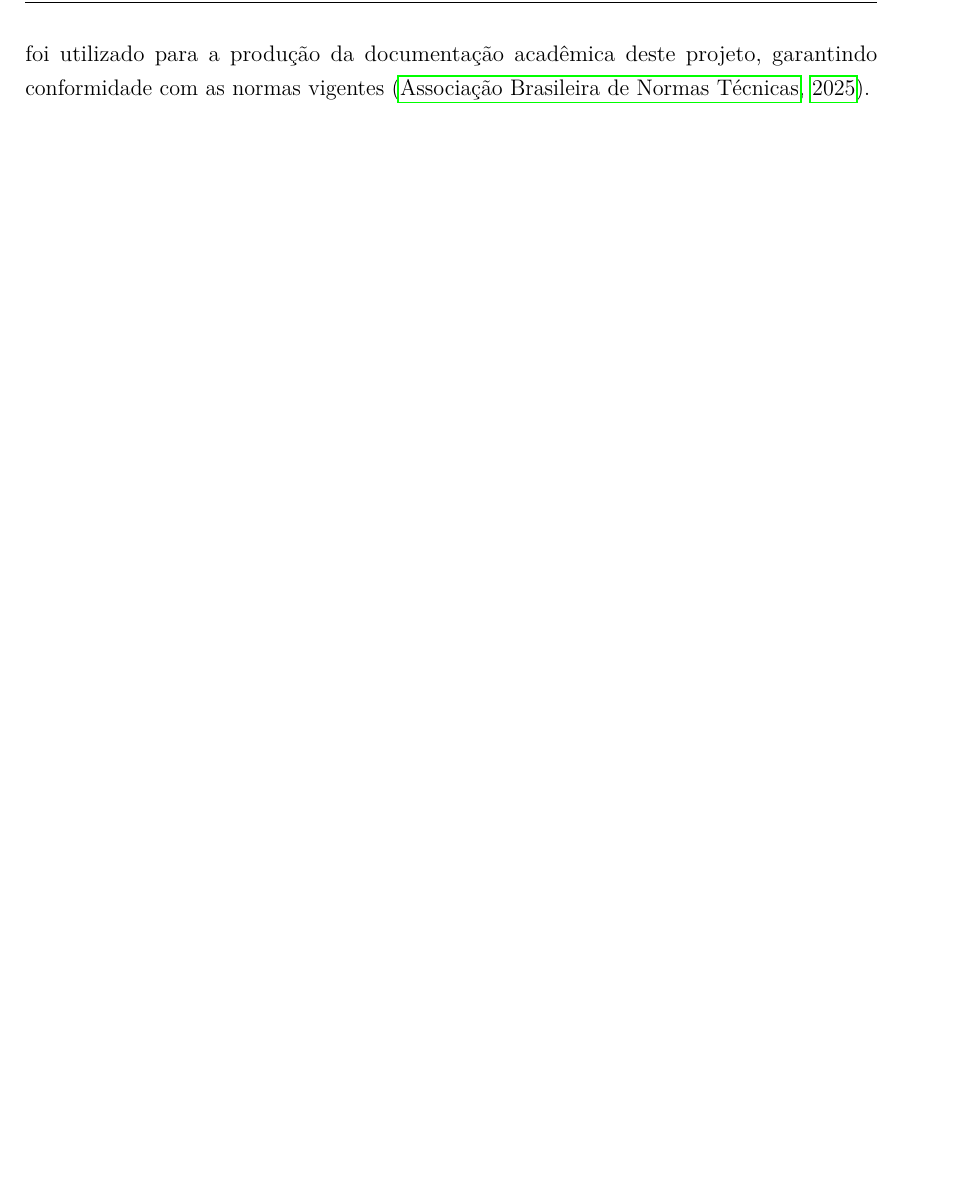
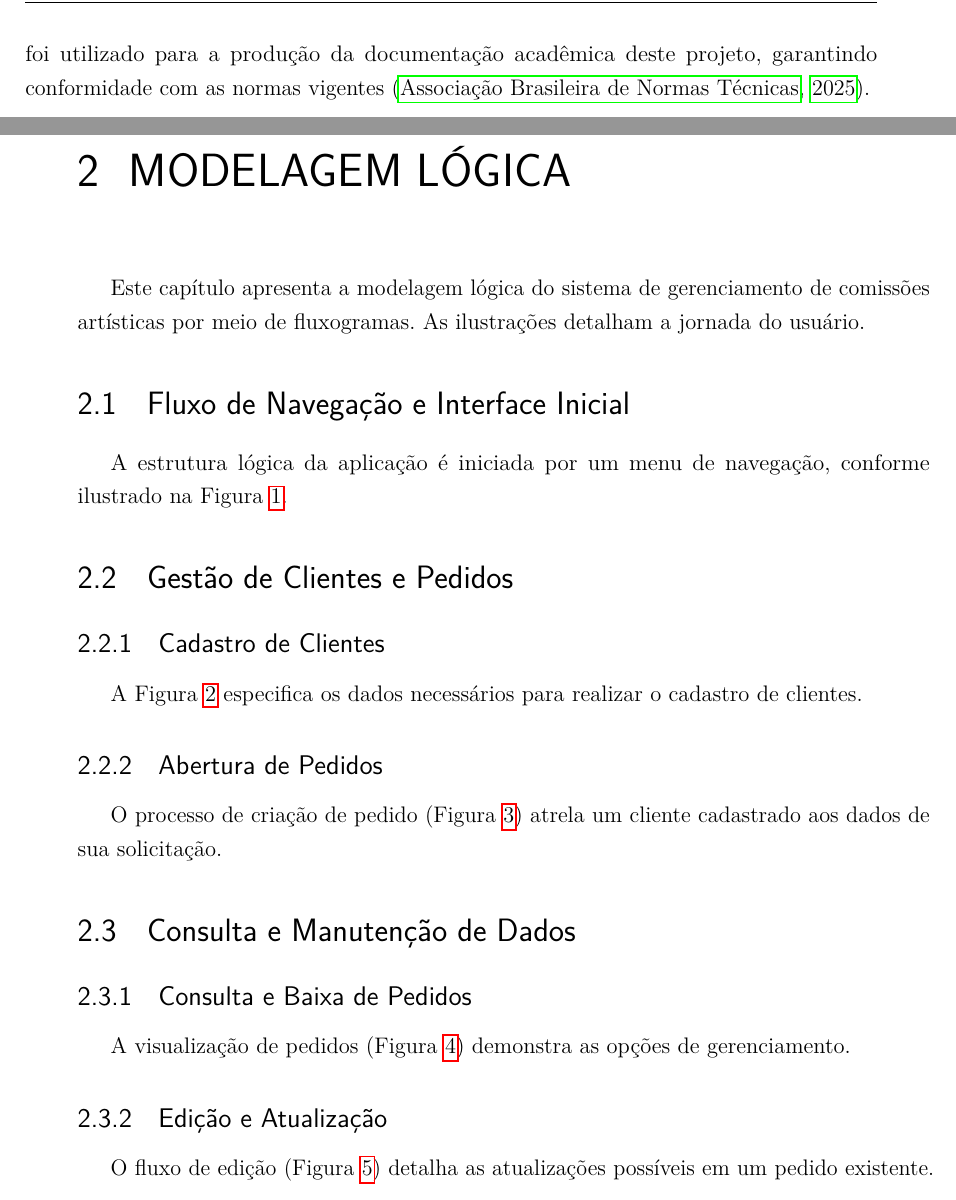
Before and after one commit to Sunnycidal/ProjetoIntegrador, a LaTeX thesis (Semestre_I/docs/main.tex, which reads Semestre_I/docs/caps/cap2.tex): part of page 10 of 11 before the commit and two parts of pages 12 and 13 of 19 after it, the two joined at a grey line, cut so that both start at the same text, the shorter picture padded with empty space. Compiled offline with pdfLaTeX.

Commit message:
docs: finaliza cap2 e conserta redundancia de gitignore

```diff
--- /dev/null
+++ b/Semestre_I/docs/caps/cap2.tex
@@ -0,0 +1,11 @@
+% chktex-file 13
+\chapter{MODELAGEM LÓGICA}
+
+Este capítulo apresenta a modelagem lógica do sistema de gerenciamento
+de comissões artísticas por meio de fluxogramas. As ilustrações detalham
+a jornada do usuário.
+
+\section{Fluxo de Navegação e Interface Inicial}
+
+A estrutura lógica da aplicação é iniciada por um menu de navegação,
+conforme ilustrado na Figura~\ref{fig:fluxo_inicio}.
@@ -0,0 +19,8 @@
+\end{figure}
+
+\section{Gestão de Clientes e Pedidos}
+
+\subsection{Cadastro de Clientes}
+
+A Figura~\ref{fig:fluxo_cliente} especifica os dados necessários para
+realizar o cadastro de clientes.
@@ -0,0 +34,6 @@
+\end{figure}
+
+\subsection{Abertura de Pedidos}
+
+O processo de criação de pedido (Figura~\ref{fig:fluxo_pedido}) atrela
+um cliente cadastrado aos dados de sua solicitação.
@@ -0,0 +47,8 @@
+\end{figure}
+
+\section{Consulta e Manutenção de Dados}
+
+\subsection{Consulta e Baixa de Pedidos}
+
+A visualização de pedidos (Figura~\ref{fig:fluxo_consulta}) demonstra as
+opções de gerenciamento.
@@ -0,0 +62,6 @@
+\end{figure}
+
+\subsection{Edição e Atualização}
+
+O fluxo de edição (Figura~\ref{fig:fluxo_edicao}) detalha as atualizações
+possíveis em um pedido existente.
--- a/Semestre_I/docs/main.tex
+++ b/Semestre_I/docs/main.tex
@@ -16,10 +16,13 @@
 \usepackage[nopatch=footnote]{microtype}         % melhora a justificação do texto
 
 \usepackage{graphicx}                            % permite inserir imagens
+\usepackage{pdfpages}                            % pacote para inserir PDFs
 \usepackage{xcolor}                              % suporte a cores
 
 \usepackage[brazilian,hyperpageref]{backref}     % quais pág. cada referência foi citada
 \usepackage[alf]{abntex2cite}                    % citações no padrão ABNT (autor-data)
+
+\graphicspath{{imagens/}}                        % caminho das figuras
 
 
 %% % % % % % % % % % % % % % % % % % % % % % % % % PACOTE LISTINGS (p/ exibir código-fonte java)
```
Also changed, not shown: Semestre_I/docs/caps/cap1.tex (+1 -1 lines), Semestre_I/docs/caps/imagens/AtualizacaoDePedidos.pdf (added), Semestre_I/docs/caps/imagens/CadastroDeClientes.pdf (added), Semestre_I/docs/caps/imagens/CadastroDePedidos.pdf (added), Semestre_I/docs/caps/imagens/ConsultaDePedidos.pdf (added), Semestre_I/docs/caps/imagens/TelaInicial.pdf (added), Semestre_I/docs/main.pdf, Semestre_I/docs/caps/cap2.tex (36 more changed lines), Semestre_I/docs/main.tex (4 more changed lines).
